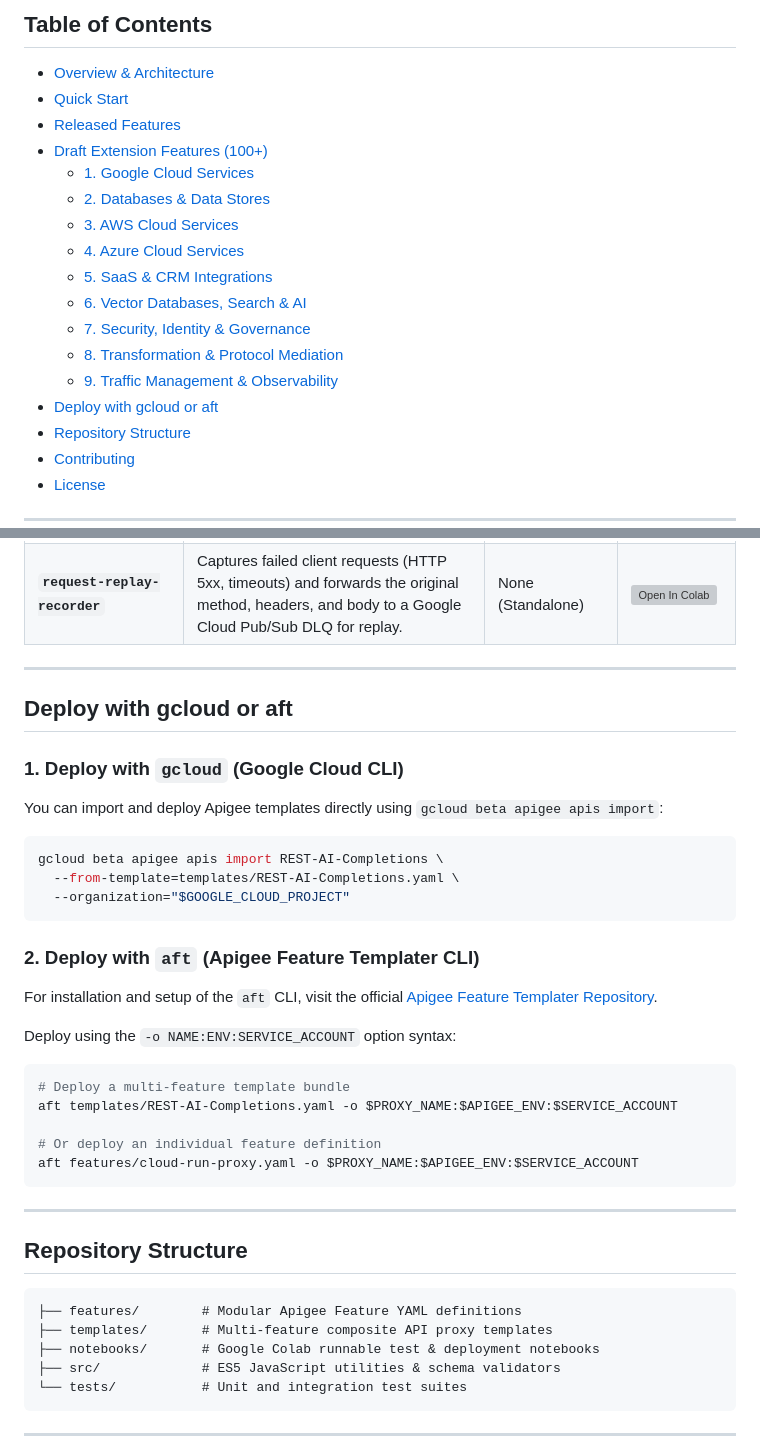
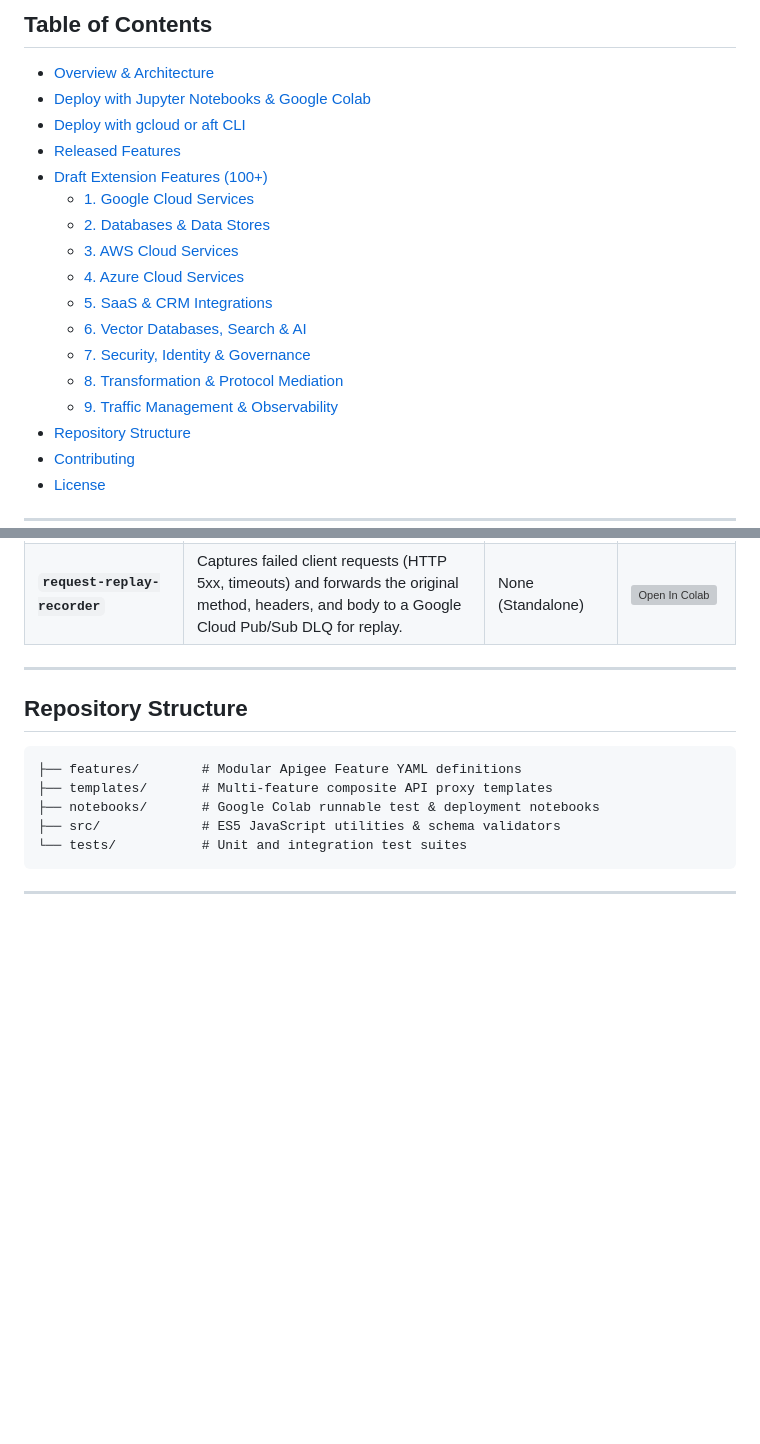
Before and after one commit to gcp-samples/apigee-templates-repository, a Markdown page: README.md, 2 parts joined by grey strips. Rendered like a GitHub page; blank space fills up the shorter version; grey boxes are pictures that could not be loaded.

````diff
--- a/README.md
+++ b/README.md
@@ -11,7 +11,8 @@ Welcome to the **Apigee Templates Repository** — an enterprise catalog of modu
 ## Table of Contents
 
 - [Overview & Architecture](#overview--architecture)
-- [Quick Start](#quick-start)
+- [Deploy with Jupyter Notebooks & Google Colab](#deploy-with-jupyter-notebooks--google-colab)
+- [Deploy with gcloud or aft CLI](#deploy-with-gcloud-or-aft-cli)
 - [Released Features](#released-features)
 - [Draft Extension Features (100+)](#draft-extension-features-100)
   - [1. Google Cloud Services](#1-google-cloud-services)
@@ -23,7 +24,6 @@ Welcome to the **Apigee Templates Repository** — an enterprise catalog of modu
   - [7. Security, Identity & Governance](#7-security-identity--governance)
   - [8. Transformation & Protocol Mediation](#8-transformation--protocol-mediation)
   - [9. Traffic Management & Observability](#9-traffic-management--observability)
-- [Deploy with gcloud or aft](#deploy-with-gcloud-or-aft)
 - [Repository Structure](#repository-structure)
 - [Contributing](#contributing)
 - [License](#license)
@@ -241,34 +315,6 @@ Production-ready features available for immediate deployment.
 
 ---
 
-## Deploy with gcloud or aft
-
-### 1. Deploy with `gcloud` (Google Cloud CLI)
-
-You can import and deploy Apigee templates directly using `gcloud beta apigee apis import`:
-
-```bash
-gcloud beta apigee apis import REST-AI-Completions \
-  --from-template=templates/REST-AI-Completions.yaml \
-  --organization="$GOOGLE_CLOUD_PROJECT"
-```
-
-### 2. Deploy with `aft` (Apigee Feature Templater CLI)
-
-For installation and setup of the `aft` CLI, visit the official [Apigee Feature Templater Repository](https://github.com/apigee/apigee-templater).
-
-Deploy using the `-o NAME:ENV:SERVICE_ACCOUNT` option syntax:
-
-```bash
-# Deploy a multi-feature template bundle
-aft templates/REST-AI-Completions.yaml -o $PROXY_NAME:$APIGEE_ENV:$SERVICE_ACCOUNT
-
-# Or deploy an individual feature definition
-aft features/cloud-run-proxy.yaml -o $PROXY_NAME:$APIGEE_ENV:$SERVICE_ACCOUNT
-```
-
----
-
 ## Repository Structure
 ```
 ├── features/        # Modular Apigee Feature YAML definitions
````
Also changed, not shown: other parts of README.md (+75 -1 lines).
